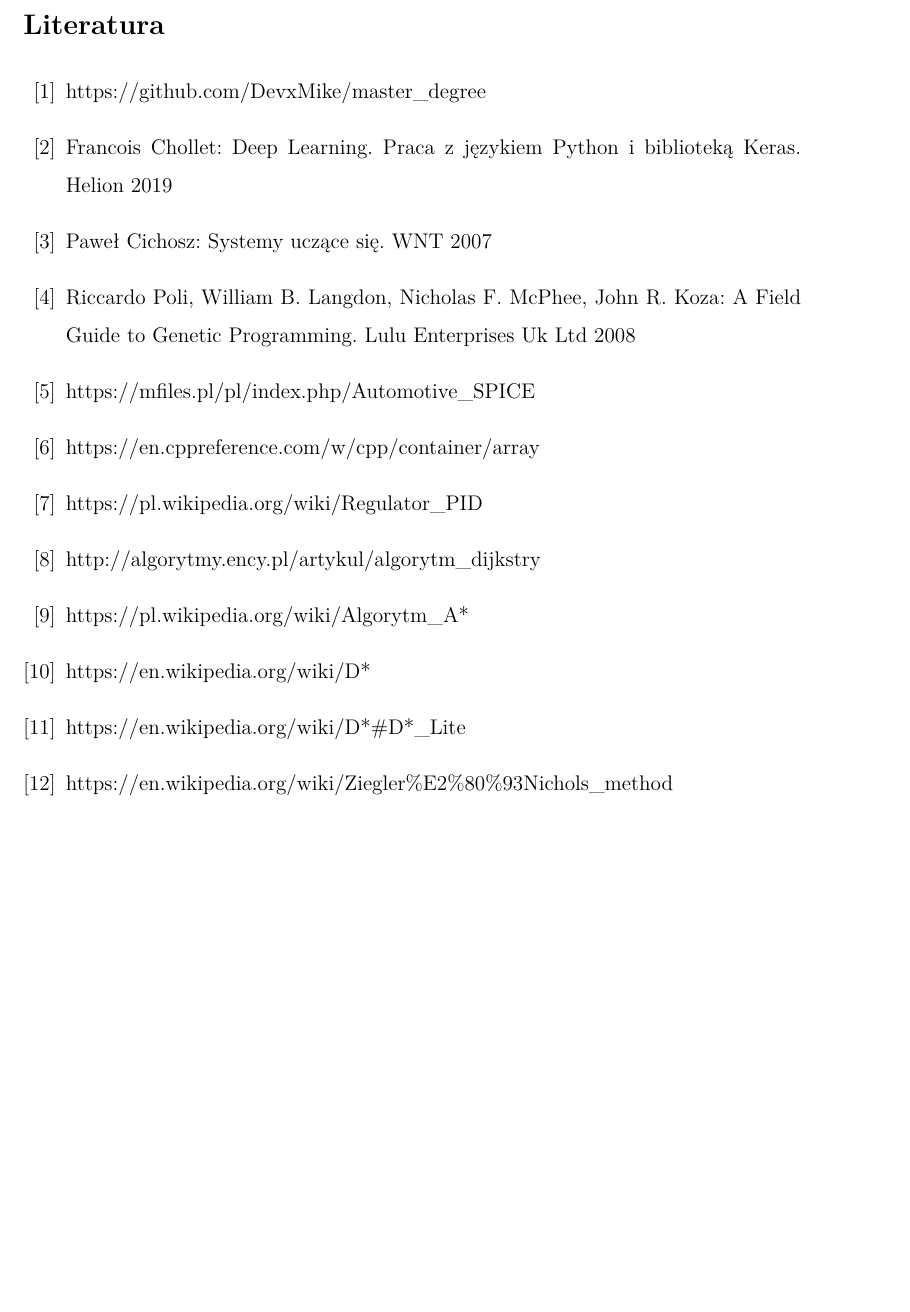
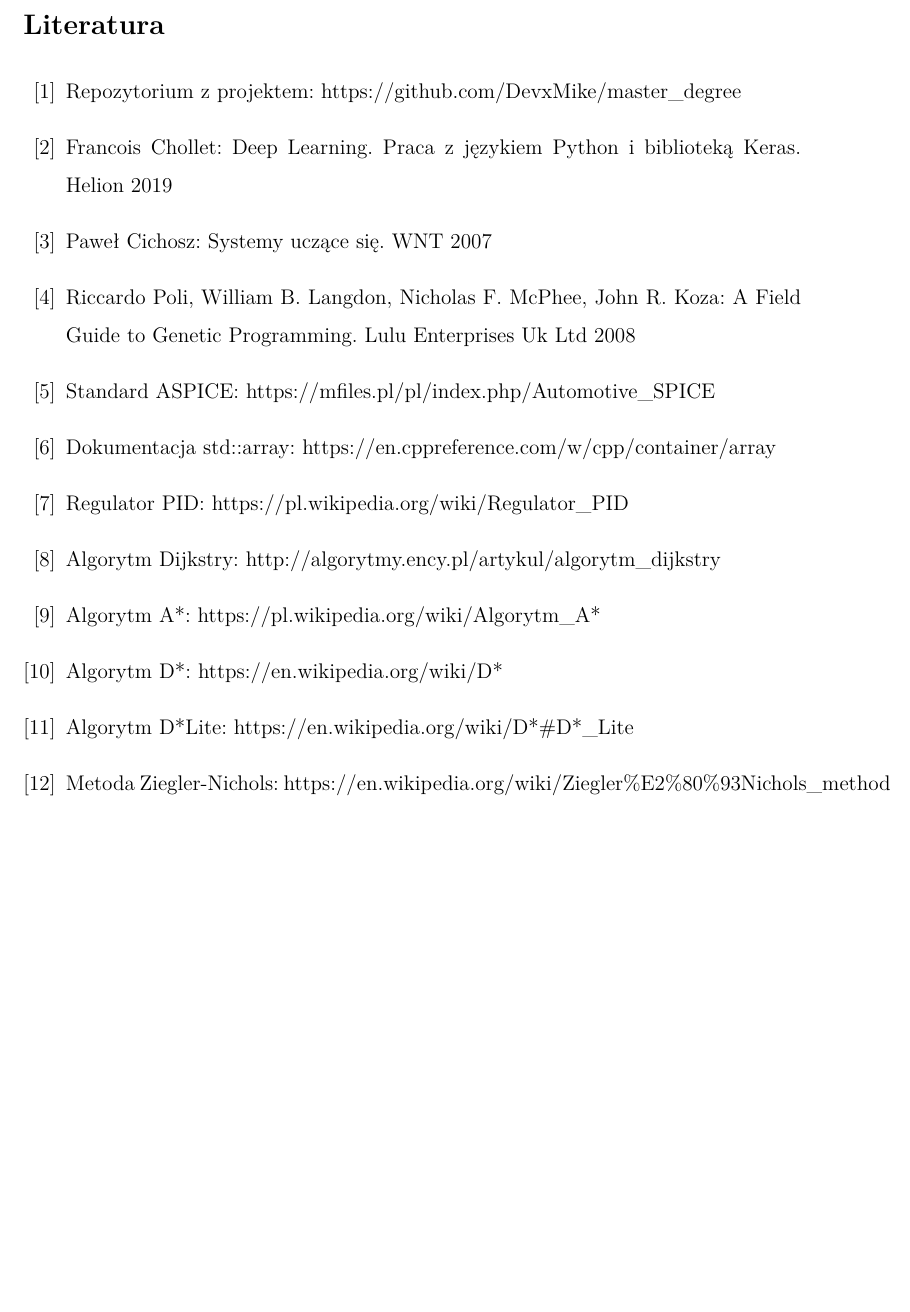
Before and after one commit to DevxMike/master_degree, a LaTeX thesis (thesis/weiiszablon.tex): part of page 54 of 55, cut so that both start at the same text, the shorter picture padded with empty space. Compiled offline with pdfLaTeX.

Commit message:
modified bibliography

```diff
--- a/thesis/weiiszablon.tex
+++ b/thesis/weiiszablon.tex
@@ -1890,7 +1890,7 @@
 \addcontentsline{toc}{section}{Literatura}
 
 \begin{thebibliography}{12}
-\bibitem{repo} https://github.com/DevxMike/master\_degree
+\bibitem{repo}Repozytorium z projektem: https://github.com/DevxMike/master\_degree
 
 \bibitem{deepLearning} Francois Chollet: Deep Learning. Praca z językiem Python i biblioteką Keras. Helion 2019
 
@@ -1898,21 +1898,21 @@
 
 \bibitem{genetics}  Riccardo Poli, William B. Langdon, Nicholas F. McPhee, John R. Koza: A Field Guide to Genetic Programming. Lulu Enterprises Uk Ltd 2008
 
-\bibitem{SPICE} https://mfiles.pl/pl/index.php/Automotive\_SPICE
-
-\bibitem{stdarray} https://en.cppreference.com/w/cpp/container/array
-
-\bibitem{PID} https://pl.wikipedia.org/wiki/Regulator\_PID
-
-\bibitem{DIJKSTRA} http://algorytmy.ency.pl/artykul/algorytm\_dijkstry
-
-\bibitem{ASTAR} https://pl.wikipedia.org/wiki/Algorytm\_A*
-
-\bibitem{DSTAR} https://en.wikipedia.org/wiki/D*
-
-\bibitem{DSTARLITE} https://en.wikipedia.org/wiki/D*\#D*\_Lite
-
-\bibitem{ZIEGLER} https://en.wikipedia.org/wiki/Ziegler\%E2\%80\%93Nichols\_method
+\bibitem{SPICE}Standard ASPICE: https://mfiles.pl/pl/index.php/Automotive\_SPICE
+
+\bibitem{stdarray}Dokumentacja std::array: https://en.cppreference.com/w/cpp/container/array
+
+\bibitem{PID}Regulator PID: https://pl.wikipedia.org/wiki/Regulator\_PID
+
+\bibitem{DIJKSTRA}Algorytm Dijkstry: http://algorytmy.ency.pl/artykul/algorytm\_dijkstry
+
+\bibitem{ASTAR}Algorytm A*: https://pl.wikipedia.org/wiki/Algorytm\_A*
+
+\bibitem{DSTAR}Algorytm D*: https://en.wikipedia.org/wiki/D*
+
+\bibitem{DSTARLITE}Algorytm D*Lite: https://en.wikipedia.org/wiki/D*\#D*\_Lite
+
+\bibitem{ZIEGLER}Metoda Ziegler-Nichols: https://en.wikipedia.org/wiki/Ziegler\%E2\%80\%93Nichols\_method
 
 \end{thebibliography}
 
```
Also changed, not shown: thesis/weiiszablon.pdf, 2 other files.
